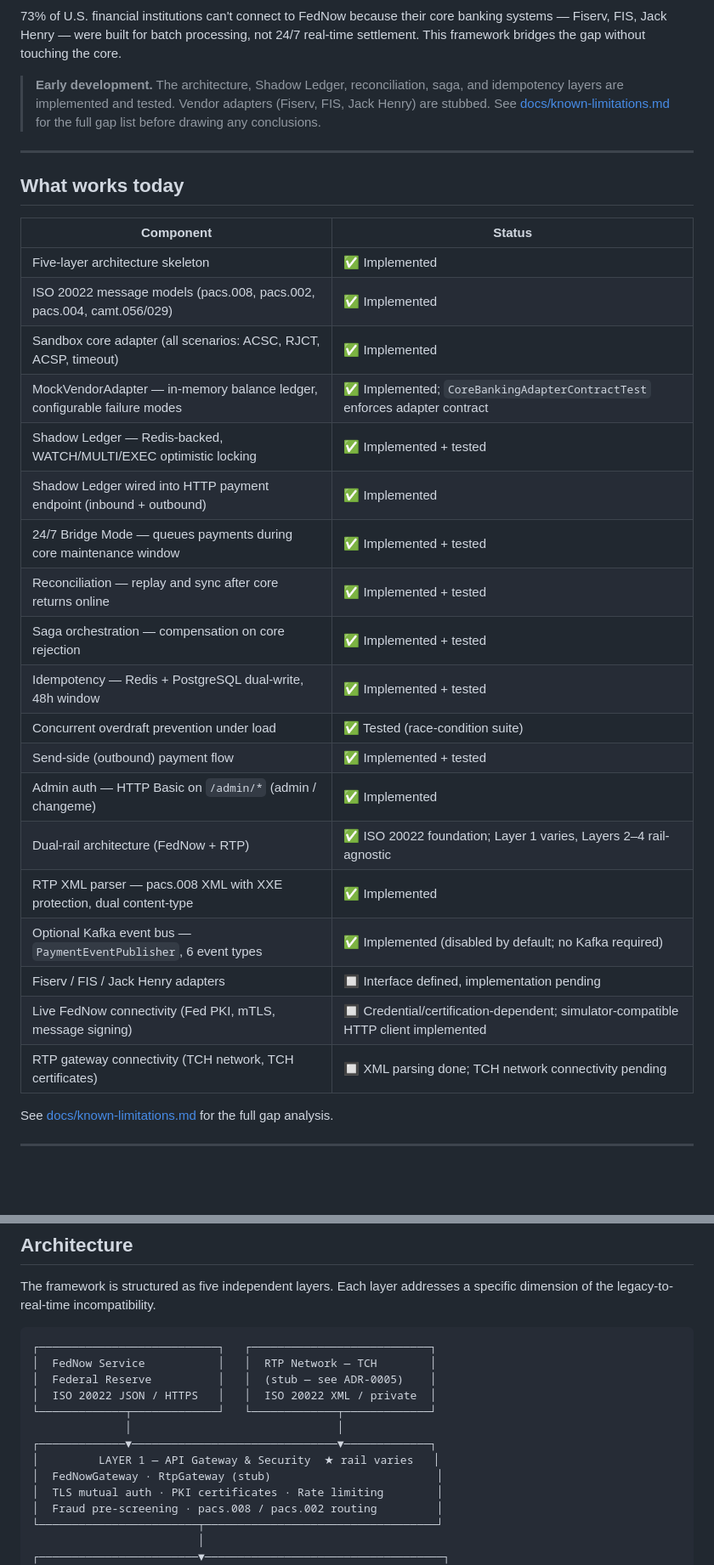
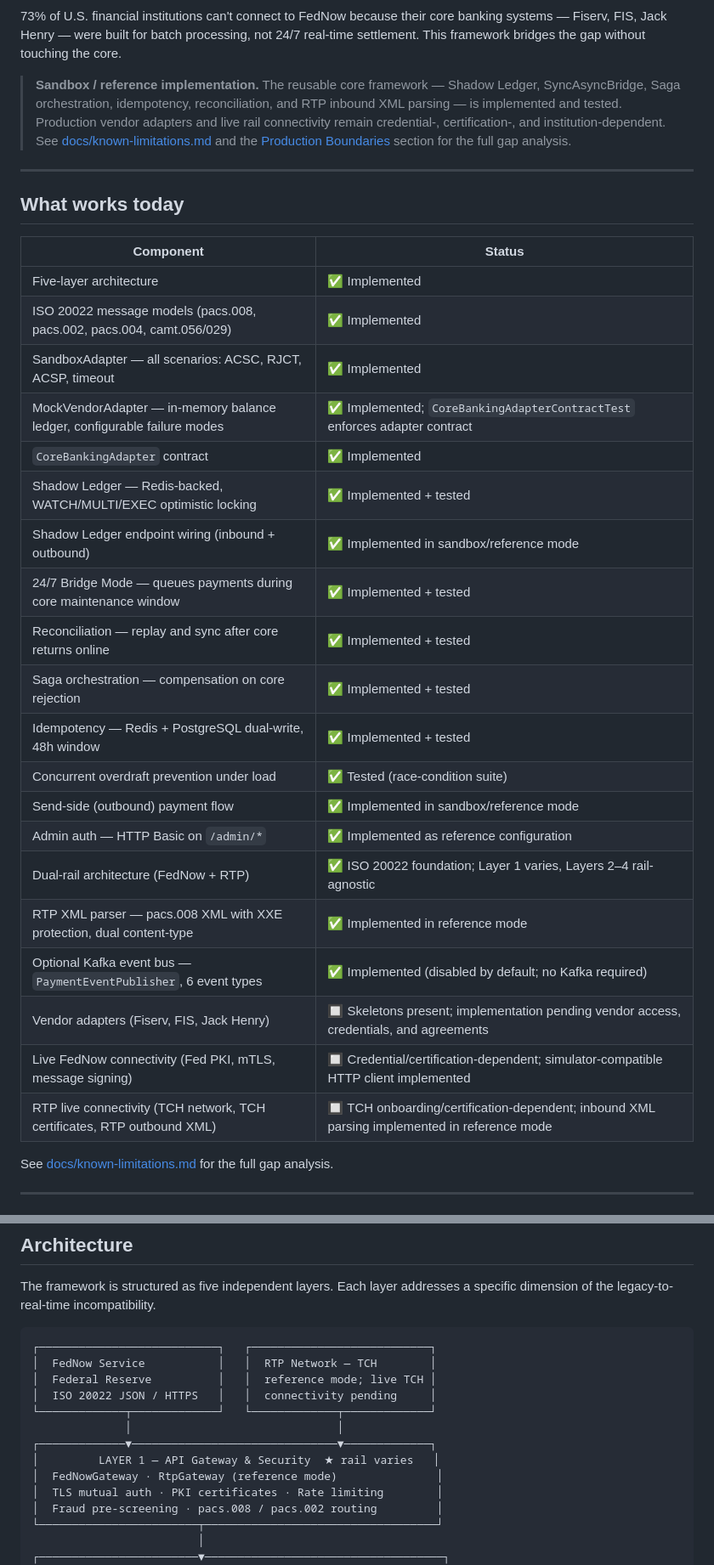
Before and after one commit to danielsmori/open-fednow, a Markdown page: README.md, 2 parts joined by grey strips. Shown at 85% size. Rendered like a GitHub page; blank space fills up the shorter version.

Commit message:
Align README with exhibit language: dual-rail framing, reference mode, production boundaries

````diff
--- a/README.md
+++ b/README.md
@@ -9,7 +9,7 @@
 
 73% of U.S. financial institutions can't connect to FedNow because their core banking systems — Fiserv, FIS, Jack Henry — were built for batch processing, not 24/7 real-time settlement. This framework bridges the gap without touching the core.
 
-> **Early development.** The architecture, Shadow Ledger, reconciliation, saga, and idempotency layers are implemented and tested. Vendor adapters (Fiserv, FIS, Jack Henry) are stubbed. See [docs/known-limitations.md](docs/known-limitations.md) for the full gap list before drawing any conclusions.
+> **Sandbox / reference implementation.** The reusable core framework — Shadow Ledger, SyncAsyncBridge, Saga orchestration, idempotency, reconciliation, and RTP inbound XML parsing — is implemented and tested. Production vendor adapters and live rail connectivity remain credential-, certification-, and institution-dependent. See [docs/known-limitations.md](docs/known-limitations.md) and the [Production Boundaries](#production-boundaries) section for the full gap analysis.
 
 ---
 
@@ -17,25 +17,26 @@
 
 | Component | Status |
 |-----------|--------|
-| Five-layer architecture skeleton | ✅ Implemented |
+| Five-layer architecture | ✅ Implemented |
 | ISO 20022 message models (pacs.008, pacs.002, pacs.004, camt.056/029) | ✅ Implemented |
-| Sandbox core adapter (all scenarios: ACSC, RJCT, ACSP, timeout) | ✅ Implemented |
+| SandboxAdapter — all scenarios: ACSC, RJCT, ACSP, timeout | ✅ Implemented |
 | MockVendorAdapter — in-memory balance ledger, configurable failure modes | ✅ Implemented; `CoreBankingAdapterContractTest` enforces adapter contract |
+| `CoreBankingAdapter` contract | ✅ Implemented |
 | Shadow Ledger — Redis-backed, WATCH/MULTI/EXEC optimistic locking | ✅ Implemented + tested |
-| Shadow Ledger wired into HTTP payment endpoint (inbound + outbound) | ✅ Implemented |
+| Shadow Ledger endpoint wiring (inbound + outbound) | ✅ Implemented in sandbox/reference mode |
 | 24/7 Bridge Mode — queues payments during core maintenance window | ✅ Implemented + tested |
 | Reconciliation — replay and sync after core returns online | ✅ Implemented + tested |
 | Saga orchestration — compensation on core rejection | ✅ Implemented + tested |
 | Idempotency — Redis + PostgreSQL dual-write, 48h window | ✅ Implemented + tested |
 | Concurrent overdraft prevention under load | ✅ Tested (race-condition suite) |
-| Send-side (outbound) payment flow | ✅ Implemented + tested |
-| Admin auth — HTTP Basic on `/admin/*` (admin / changeme) | ✅ Implemented |
+| Send-side (outbound) payment flow | ✅ Implemented in sandbox/reference mode |
+| Admin auth — HTTP Basic on `/admin/*` | ✅ Implemented as reference configuration |
 | Dual-rail architecture (FedNow + RTP) | ✅ ISO 20022 foundation; Layer 1 varies, Layers 2–4 rail-agnostic |
-| RTP XML parser — pacs.008 XML with XXE protection, dual content-type | ✅ Implemented |
+| RTP XML parser — pacs.008 XML with XXE protection, dual content-type | ✅ Implemented in reference mode |
 | Optional Kafka event bus — `PaymentEventPublisher`, 6 event types | ✅ Implemented (disabled by default; no Kafka required) |
-| Fiserv / FIS / Jack Henry adapters | 🔲 Interface defined, implementation pending |
+| Vendor adapters (Fiserv, FIS, Jack Henry) | 🔲 Skeletons present; implementation pending vendor access, credentials, and agreements |
 | Live FedNow connectivity (Fed PKI, mTLS, message signing) | 🔲 Credential/certification-dependent; simulator-compatible HTTP client implemented |
-| RTP gateway connectivity (TCH network, TCH certificates) | 🔲 XML parsing done; TCH network connectivity pending |
+| RTP live connectivity (TCH network, TCH certificates, RTP outbound XML) | 🔲 TCH onboarding/certification-dependent; inbound XML parsing implemented in reference mode |
 
 See [docs/known-limitations.md](docs/known-limitations.md) for the full gap analysis.
 
@@ -451,13 +452,13 @@ The framework is structured as five independent layers. Each layer addresses a s
 ```
 ┌───────────────────────────┐   ┌───────────────────────────┐
 │  FedNow Service           │   │  RTP Network — TCH        │
-│  Federal Reserve          │   │  (stub — see ADR-0005)    │
-│  ISO 20022 JSON / HTTPS   │   │  ISO 20022 XML / private  │
+│  Federal Reserve          │   │  reference mode; live TCH │
+│  ISO 20022 JSON / HTTPS   │   │  connectivity pending     │
 └─────────────┬─────────────┘   └─────────────┬─────────────┘
               │                               │
 ┌─────────────▼───────────────────────────────▼─────────────┐
 │         LAYER 1 — API Gateway & Security  ★ rail varies   │
-│  FedNowGateway · RtpGateway (stub)                         │
+│  FedNowGateway · RtpGateway (reference mode)               │
 │  TLS mutual auth · PKI certificates · Rate limiting        │
 │  Fraud pre-screening · pacs.008 / pacs.002 routing         │
 └────────────────────────┬───────────────────────────────────┘
````
Also changed, not shown: other parts of README.md (+30 -20 lines).
